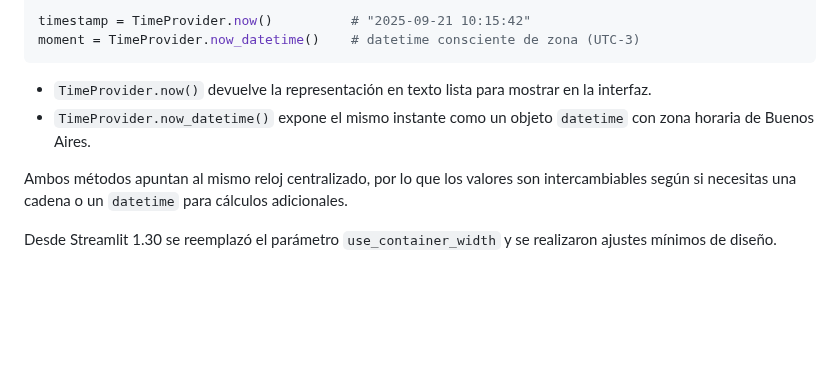
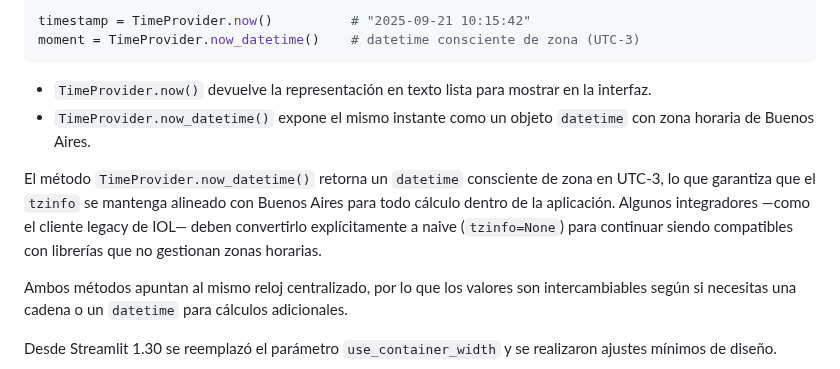
Before and after one commit to Nicokac/Portafolio-IOL, a Markdown page: README.md, the part around the change. Rendered like a GitHub page; blank space fills up the shorter version.

Commit message:
Documentar zona horaria de TimeProvider (#258)
Documenté que TimeProvider.now_datetime() retorna un datetime aware en UTC-3 y añadí la nota sobre la conversión a naive requerida por integradores legacy que no manejan zonas horarias.

```diff
--- a/README.md
+++ b/README.md
@@ -19,6 +19,8 @@ moment = TimeProvider.now_datetime()    # datetime consciente de zona (UTC-3)
 
 - `TimeProvider.now()` devuelve la representación en texto lista para mostrar en la interfaz.
 - `TimeProvider.now_datetime()` expone el mismo instante como un objeto `datetime` con zona horaria de Buenos Aires.
+
+El método `TimeProvider.now_datetime()` retorna un `datetime` consciente de zona en UTC-3, lo que garantiza que el `tzinfo` se mantenga alineado con Buenos Aires para todo cálculo dentro de la aplicación. Algunos integradores —como el cliente legacy de IOL— deben convertirlo explícitamente a naive (`tzinfo=None`) para continuar siendo compatibles con librerías que no gestionan zonas horarias.
 
 Ambos métodos apuntan al mismo reloj centralizado, por lo que los valores son intercambiables según si necesitas una cadena o un
 `datetime` para cálculos adicionales.
```
